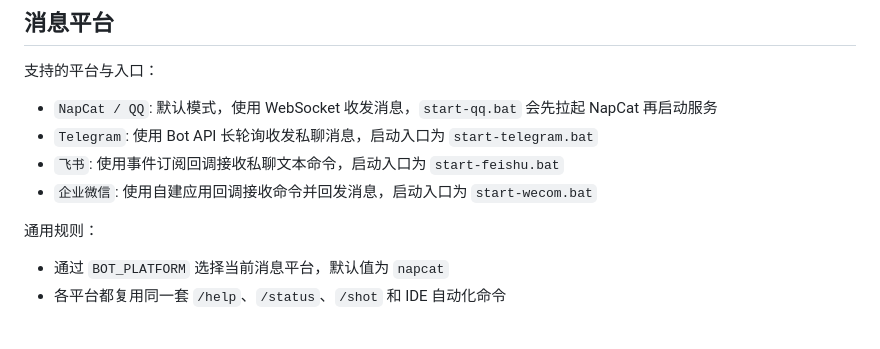
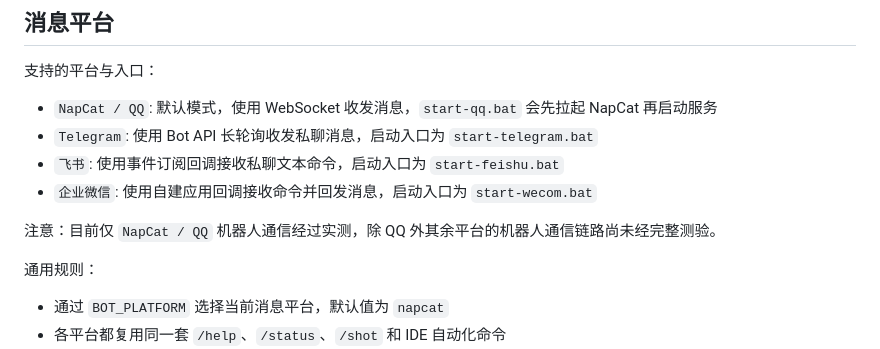
Before and after one commit to hrhgit/FakeClaw, a Markdown page: README.md, the part around the change. Drawn GitHub-style; blank space fills up the shorter version.

Commit message:
Document untested bot platforms

```diff
--- a/README.md
+++ b/README.md
@@ -35,6 +35,8 @@
 - `Telegram`: 使用 Bot API 长轮询收发私聊消息，启动入口为 `start-telegram.bat`
 - `飞书`: 使用事件订阅回调接收私聊文本命令，启动入口为 `start-feishu.bat`
 - `企业微信`: 使用自建应用回调接收命令并回发消息，启动入口为 `start-wecom.bat`
+
+注意：目前仅 `NapCat / QQ` 机器人通信经过实测，除 QQ 外其余平台的机器人通信链路尚未经完整测验。
 
 通用规则：
 
```
